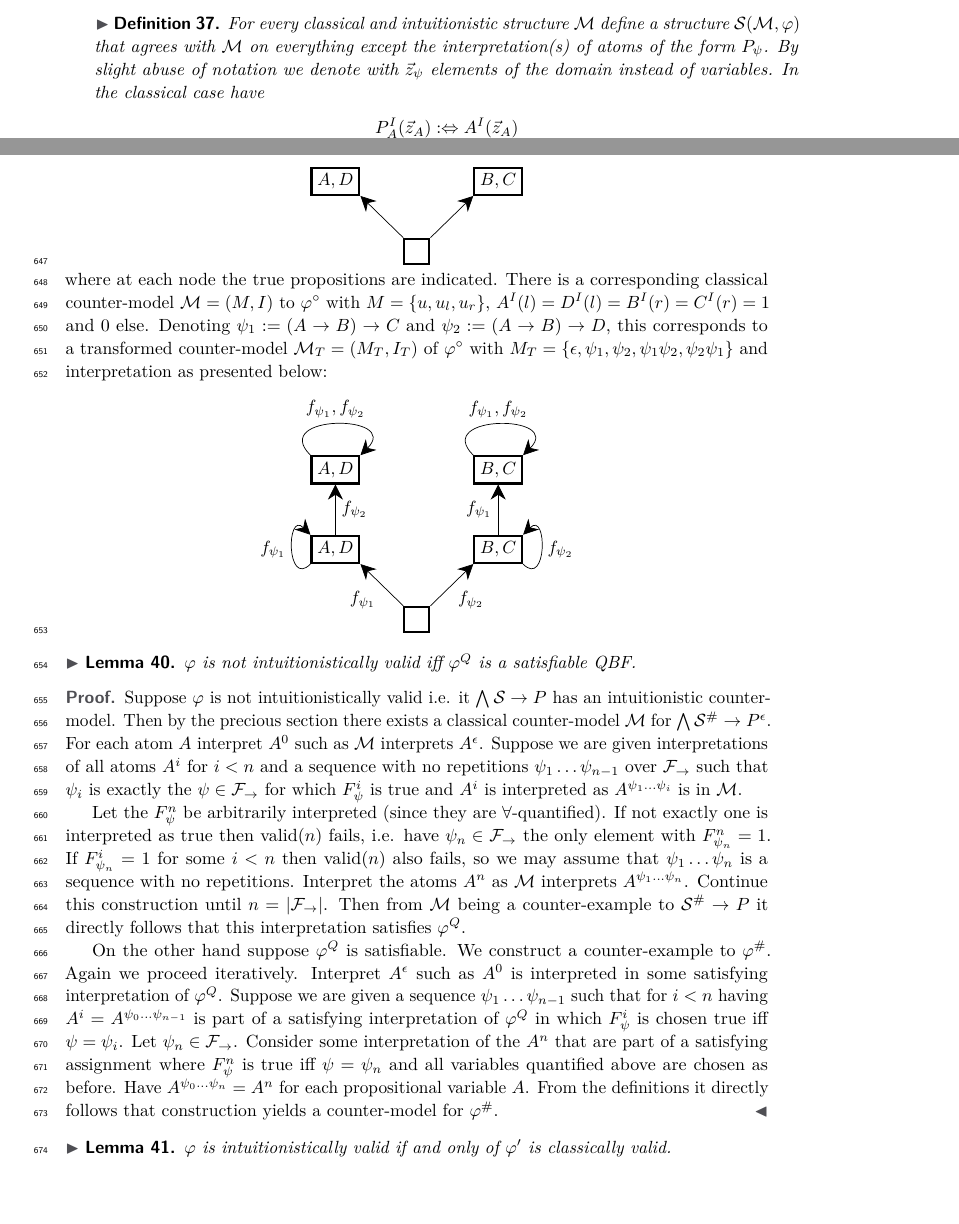
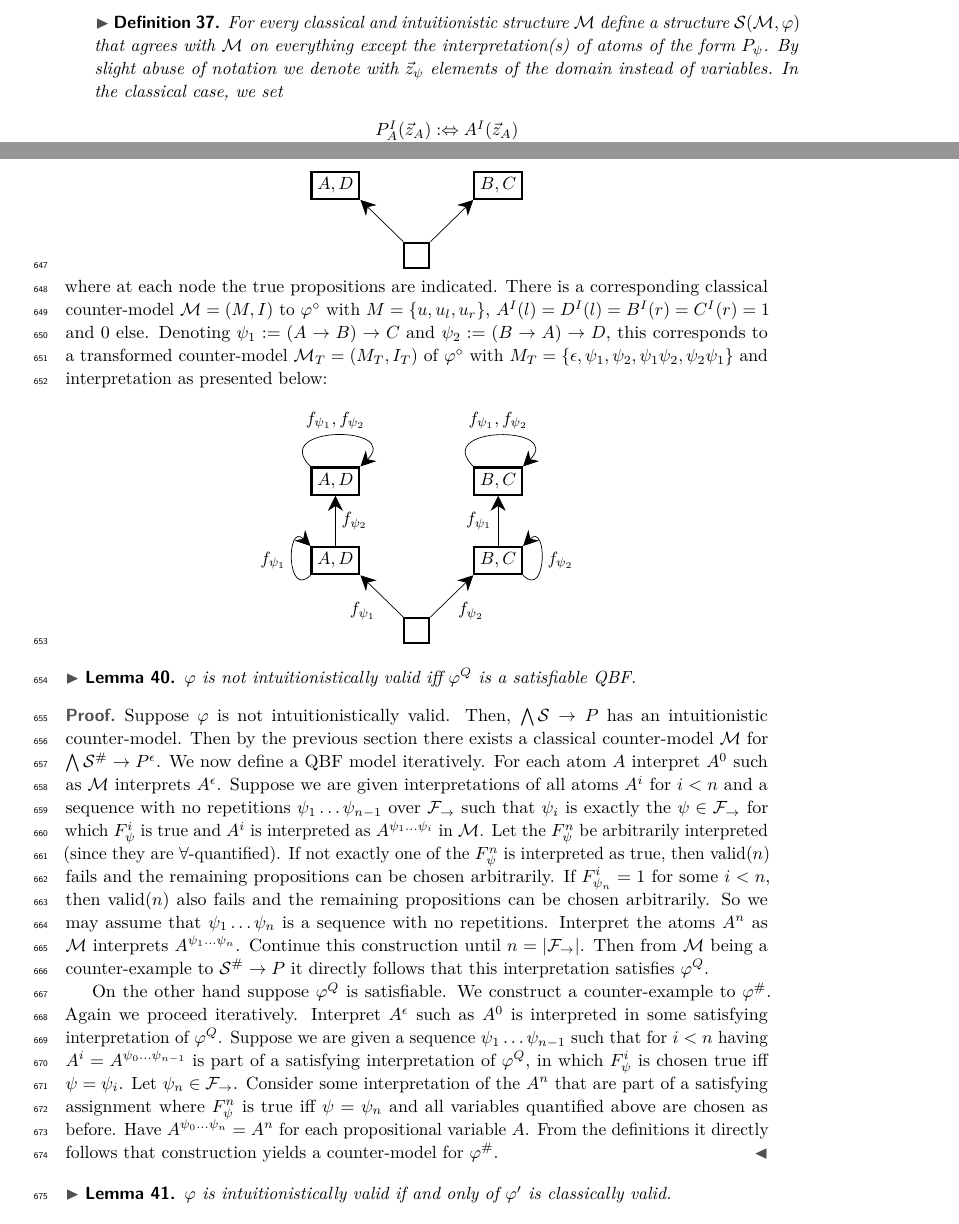
Before and after one commit to lexpk/Proofs-as-Programs-in-Classical-Logic, a LaTeX paper (CSL/lipics-v2021-EIICL.tex): two parts of pages 18 and 19 of 20, joined at a grey line, cut so that both start at the same text, the shorter picture padded with empty space. Compiled offline with pdfLaTeX.

Commit message:
some more typos in the proofs

```diff
--- a/CSL/lipics-v2021-EIICL.tex
+++ b/CSL/lipics-v2021-EIICL.tex
@@ -792,6 +792,6 @@ Suppose $\mathcal M, v\models\chi$. Then, for all $m\in M$ we have that $\mathca
 \end{proof}
 
 \begin{definition}\label{def:transf-structure}
-	For every classical and intuitionistic structure $\mathcal M$ define a structure $\mathcal S(\mathcal M,\varphi)$ that agrees with $\mathcal M$ on everything except the interpretation(s) of atoms of the form $P_\psi$. By slight abuse of notation we denote with $\vec z_\psi$ elements of the domain instead of variables. In the classical case have
+	For every classical and intuitionistic structure $\mathcal M$ define a structure $\mathcal S(\mathcal M,\varphi)$ that agrees with $\mathcal M$ on everything except the interpretation(s) of atoms of the form $P_\psi$. By slight abuse of notation we denote with $\vec z_\psi$ elements of the domain instead of variables. In the classical case, we set
 	$$\begin{matrix}
 		P_A^I(\vec z_A):\Leftrightarrow A^I(\vec z_A)\\
@@ -845,7 +845,7 @@ Suppose $\mathcal M, v\models\chi$. Then, for all $m\in M$ we have that $\mathca
 	%
 	There is a corresponding classical counter-model $\mathcal M = (M, I)$ to $\varphi^\circ$ with $M = \{u, u_l, u_r\}$, $A^{I}(l) = D^I(l) = B^I(r) = C^I(r) = 1$ and $0$ else.
 	%
-	Denoting $\psi_1 := (A\to B)\to C$ and $\psi_2 := (A\to B)\to D$, this corresponds to a transformed counter-model $\mathcal M_T = (M_T, I_T)$ of $\varphi^\circ$ with $M_T = \{\epsilon, \psi_1, \psi_2, \psi_1\psi_2, \psi_2\psi_1\}$ and interpretation as presented below:
+	Denoting $\psi_1 := (A\to B)\to C$ and $\psi_2 := (B\to A)\to D$, this corresponds to a transformed counter-model $\mathcal M_T = (M_T, I_T)$ of $\varphi^\circ$ with $M_T = \{\epsilon, \psi_1, \psi_2, \psi_1\psi_2, \psi_2\psi_1\}$ and interpretation as presented below:
 	\begin{center}
 		\begin{tikzpicture}[squarednode/.style={rectangle, draw, very thick, minimum size=5mm}]
 			\node (center) {};
@@ -871,13 +871,17 @@ Suppose $\mathcal M, v\models\chi$. Then, for all $m\in M$ we have that $\mathca
 	$\varphi$ is not intuitionistically valid iff $\varphi^Q$ is a satisfiable QBF.
 \end{lemma}
 \begin{proof}
-	Suppose $\varphi$ is not intuitionistically valid i.e. it $\bigwedge\mathcal S\to P$ has an intuitionistic counter-model. Then by the precious section there exists a classical counter-model $\mathcal M$ for $\bigwedge\mathcal S^\#\to P^\epsilon$.
-	For each atom $A$ interpret $A^0$ such as $\mathcal M$ interprets $A^\epsilon$. Suppose we are given interpretations of all atoms $A^i$ for $i < n$ and a sequence with no repetitions $\psi_1\dots\psi_{n-1}$ over $\mathcal F_\to$ such that $\psi_i$ is exactly the $\psi\in\mathcal F_\to$ for which $F_{\psi}^i$ is true and $A^i$ is interpreted as $A^{\psi_1\dots\psi_i}$ is in $\mathcal M$.
-
-	Let the $F^{n}_\psi$ be arbitrarily interpreted (since they are $\forall$-quantified). If not exactly one is interpreted as true then valid$(n)$ fails, i.e. have $\psi_n\in\mathcal F_\to$ the only element with $F^n_{\psi_n} = 1$. If $F^i_{\psi_n} = 1$ for some $i < n$ then valid$(n)$ also fails, so we may assume that $\psi_1\dots\psi_n$ is a sequence with no repetitions. Interpret the atoms $A^n$ as $\mathcal M$ interprets $A^{\psi_1\dots\psi_n}$. Continue this construction until $n  = |\mathcal F_\to|$. Then from $\mathcal M$ being a counter-example to $\mathcal S^\#\to P$ it directly follows that this interpretation satisfies $\varphi^Q$.
+Suppose $\varphi$ is not intuitionistically valid.
+Then, $\bigwedge\mathcal S\to P$ has an intuitionistic counter-model. Then by the previous section there exists a classical counter-model $\mathcal M$ for $\bigwedge\mathcal S^\#\to P^\epsilon$.
+We now define a QBF model iteratively.
+For each atom $A$ interpret $A^0$ such as $\mathcal M$ interprets $A^\epsilon$. Suppose we are given interpretations of all atoms $A^i$ for $i < n$ and a sequence with no repetitions $\psi_1\dots\psi_{n-1}$ over $\mathcal F_\to$ such that $\psi_i$ is exactly the $\psi\in\mathcal F_\to$ for which $F_{\psi}^i$ is true and $A^i$ is interpreted as $A^{\psi_1\dots\psi_i}$  in $\mathcal M$.
+Let the $F^{n}_\psi$ be arbitrarily interpreted (since they are $\forall$-quantified). If not exactly one of the $F^{n}_\psi$ is interpreted as true, then valid$(n)$ fails and the remaining propositions can be chosen arbitrarily. If $F^i_{\psi_n} = 1$ for some $i < n$, then valid$(n)$ also fails and the remaining propositions can be chosen arbitrarily.
+So we may assume that $\psi_1\dots\psi_n$ is a sequence with no repetitions.
+Interpret the atoms $A^n$ as $\mathcal M$ interprets $A^{\psi_1\dots\psi_n}$.
+Continue this construction until $n  = |\mathcal F_\to|$. Then from $\mathcal M$ being a counter-example to $\mathcal S^\#\to P$ it directly follows that this interpretation satisfies $\varphi^Q$.
 
 	On the other hand suppose $\varphi^Q$ is satisfiable. We construct a counter-example to $\varphi^\#$.
-	Again we proceed iteratively. Interpret $A^\epsilon$ such as $A^0$ is interpreted in some satisfying interpretation of $\varphi^Q$. Suppose we are given a sequence $\psi_1\dots \psi_{n-1}$ such that for $i<n$ having $A^i = A^{\psi_0\dots\psi_{n-1}}$ is part of a satisfying interpretation of $\varphi^Q$ in which $F^i_\psi$ is chosen true iff $\psi = \psi_i$. Let $\psi_n\in\mathcal F_\to$. Consider some interpretation of the $A^n$ that are part of a satisfying assignment where $F^n_\psi$ is true iff $\psi = \psi_n$ and all variables quantified above are chosen as before. Have $A^{\psi_0\dots\psi_n} = A^n$ for each propositional variable $A$. From the definitions it directly follows that construction yields a counter-model for $\varphi^\#$.
+	Again we proceed iteratively. Interpret $A^\epsilon$ such as $A^0$ is interpreted in some satisfying interpretation of $\varphi^Q$. Suppose we are given a sequence $\psi_1\dots \psi_{n-1}$ such that for $i<n$ having $A^i = A^{\psi_0\dots\psi_{n-1}}$ is part of a satisfying interpretation of $\varphi^Q$, in which $F^i_\psi$ is chosen true iff $\psi = \psi_i$. Let $\psi_n\in\mathcal F_\to$. Consider some interpretation of the $A^n$ that are part of a satisfying assignment where $F^n_\psi$ is true iff $\psi = \psi_n$ and all variables quantified above are chosen as before. Have $A^{\psi_0\dots\psi_n} = A^n$ for each propositional variable $A$. From the definitions it directly follows that construction yields a counter-model for $\varphi^\#$.
 \end{proof}
 
 \begin{lemma}\label{lemma:fo-simplification}
```
Also changed, not shown: CSL/lipics-v2021-EIICL.tex (8 more changed lines).
